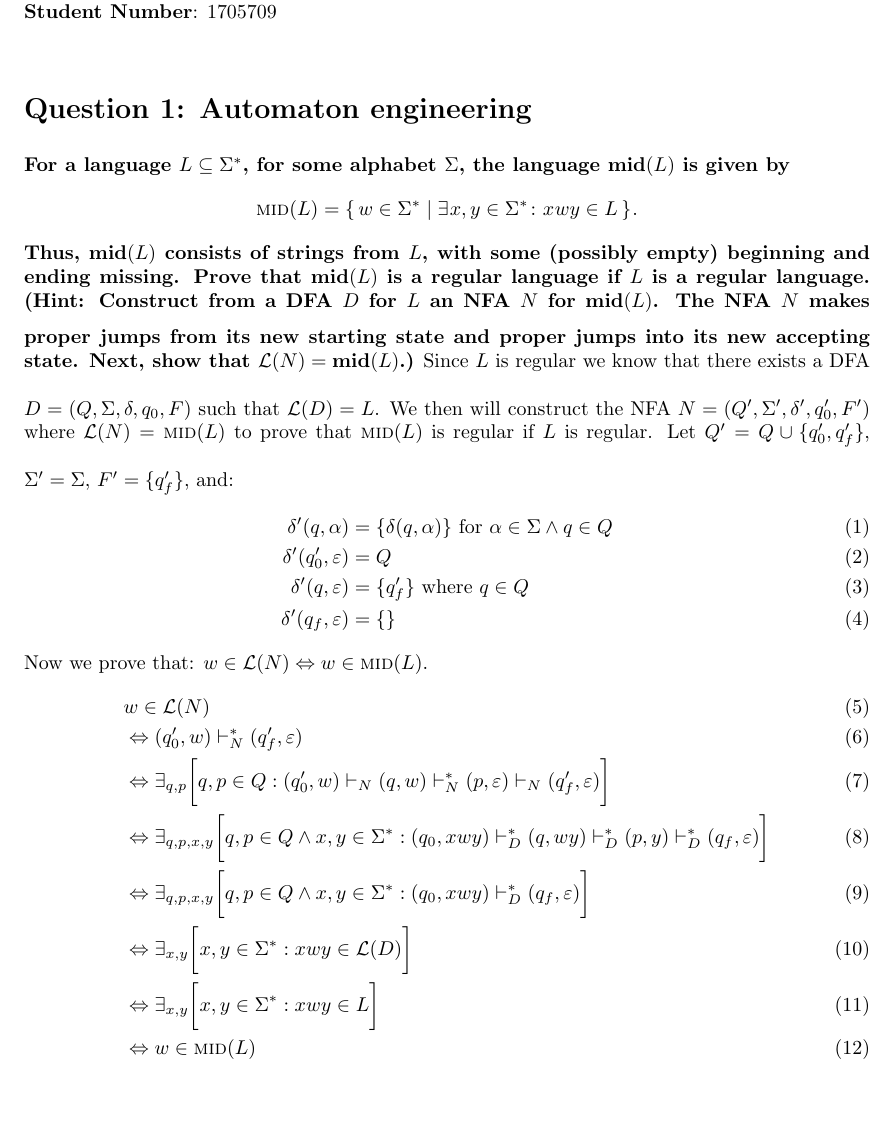
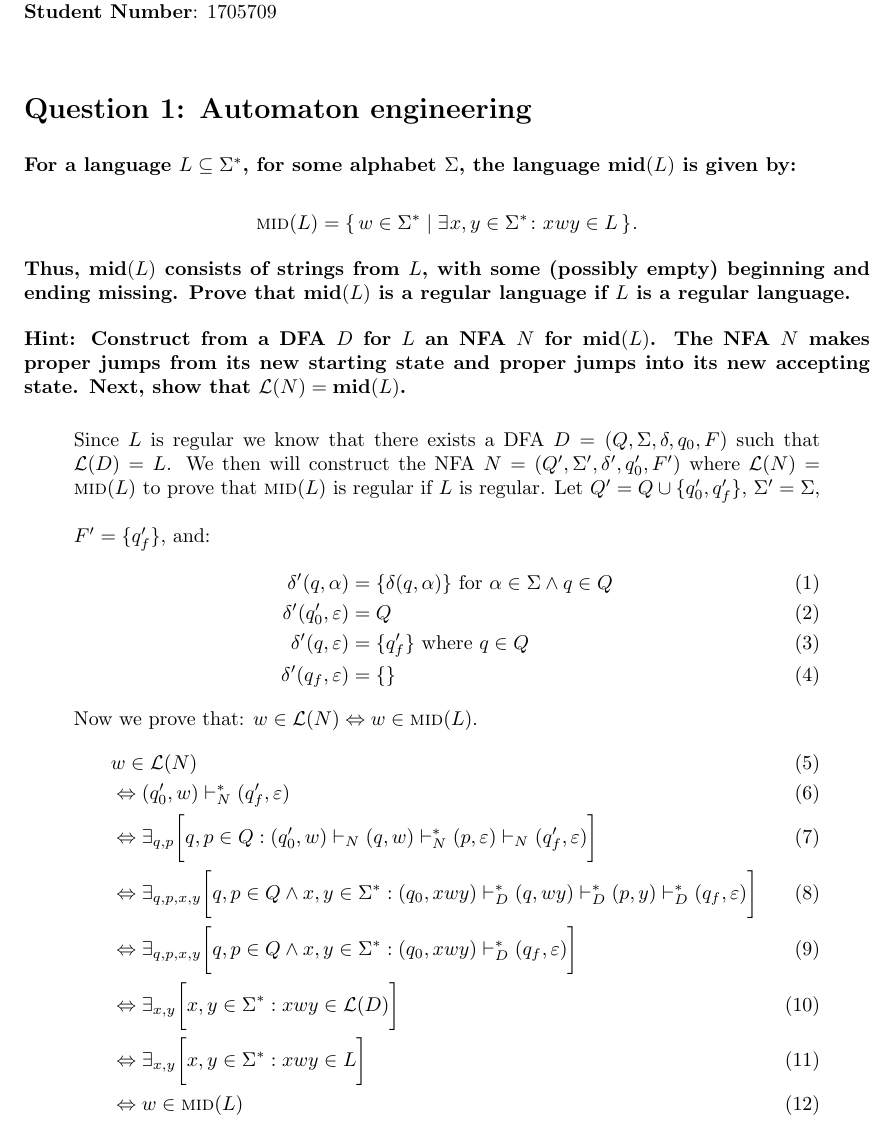
Before and after one commit to school-Tygo-van-den-Hurk/TUe-2IRR90-Automata-and-Formal-Languages-2024-2025, a LaTeX document (main.tex): part of the page, cut so that both start at the same text, the shorter picture padded with empty space. Compiled offline with pdfLaTeX.

Commit message:
Fixed the documents rendering as it was a bit off

```diff
--- a/main.tex
+++ b/main.tex
@@ -46,10 +46,14 @@
 \newcommand{\xbar}{\bar{x}}
 
 \begin{document}
+
     \textbf{Made by}: Tygo van den Hurk \\
     \textbf{Student Number}: 1705709 \\
+
     \section*{Question 1: Automaton engineering}
-        \textbf{For a language $L \subseteq \Sigma^\ast$, for some alphabet~$\Sigma$, the language $\Mid(L)$ is given by}
+
+        \textbf{For a language $L \subseteq \Sigma^\ast$, for some alphabet~$\Sigma$, the language $\Mid(L)$ is given by:}
+
         \begin{displaymath}
           \Mid(L) =
           \lbrace \, w \in \Sigma^\ast \mid
@@ -57,10 +61,14 @@
           x \mkern0.5mu wy \in L
           \, \rbrace \mkern1mu .
         \end{displaymath}
+
         \textbf{Thus, $\Mid(L)$ consists of strings from~$L$, with some (possibly empty) beginning and ending missing. Prove that $\Mid(L)$ is a regular language if $L$~is a regular language.}
-        \medskip
-        \textbf{(Hint: Construct from a DFA~$D$ for~$L$ an NFA~$N$ for $\Mid(L)$. The NFA~$N$ makes proper jumps from its new starting state and proper jumps into its new accepting state. Next, show that $\calL(N) = \Mid(L)$.)}
-            \bigskip
+
+        \\\medskip
+
+        \textbf{Hint: Construct from a DFA~$D$ for~$L$ an NFA~$N$ for $\Mid(L)$. The NFA $N$ makes proper jumps from its new starting state and proper jumps into its new accepting state. Next, show that $\calL(N) = \Mid(L)$.}
+
+        \begin{quote}
             Since $L$ is regular we know that there exists a DFA $D = (Q, \Sigma, \delta, q_0, F)$ such that $\mathcal{L}(D)=L$. We then will construct the NFA $N = (Q', \Sigma', \delta', q_0', F')$ where $\mathcal{L}(N) = \Mid(L)$ to prove that $\Mid(L)$ is regular if $L$ is regular.
             \bigskip
             Let $Q' = Q \cup \{ q_0', q_f' \}$, $\Sigma' = \Sigma$, $F' = \{ q_f' \}$, and:
```
Also changed, not shown: main.tex (1 more changed lines).
